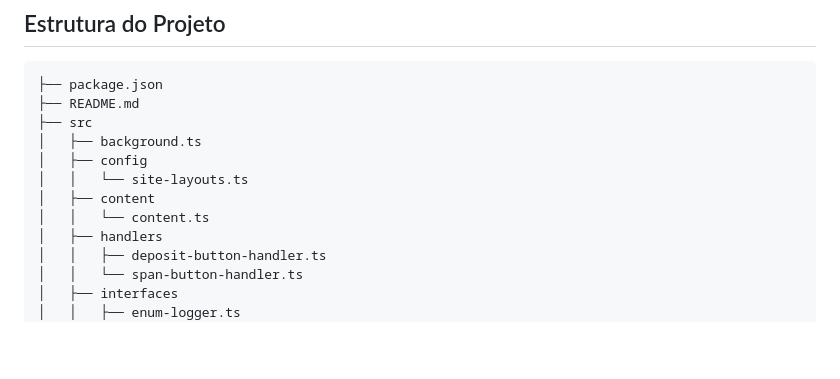
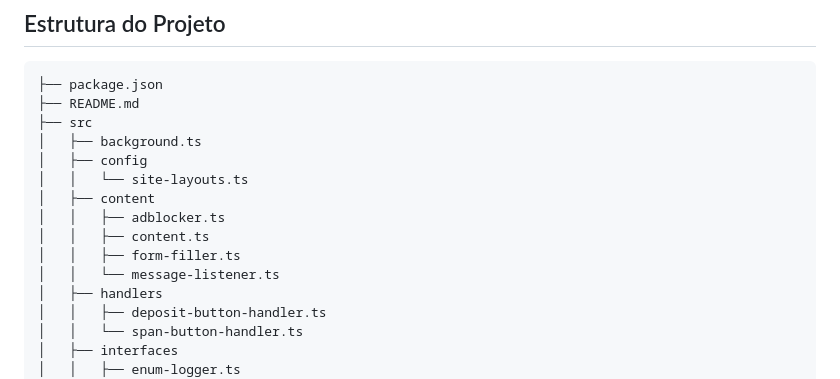
Before and after one commit to yan-pi/rise-extension, a Markdown page: README.md, the part around the change. GitHub-like rendering; blank space fills up the shorter version.

Commit message:
docs: adjust readme file tree view

```diff
--- a/README.md
+++ b/README.md
@@ -104,7 +104,10 @@ yarn run build
 │   ├── config
 │   │   └── site-layouts.ts
 │   ├── content
-│   │   └── content.ts
+│   │   ├── adblocker.ts
+│   │   ├── content.ts
+│   │   ├── form-filler.ts
+│   │   └── message-listener.ts
 │   ├── handlers
 │   │   ├── deposit-button-handler.ts
 │   │   └── span-button-handler.ts
```
